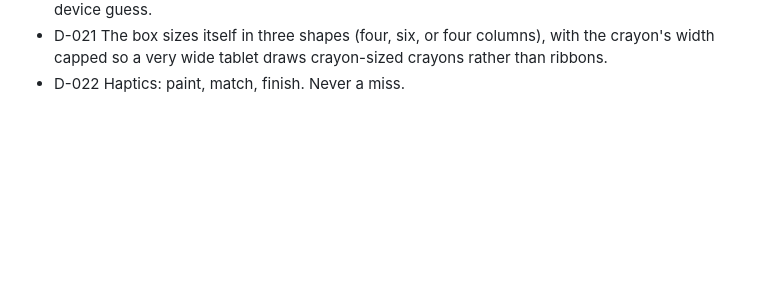
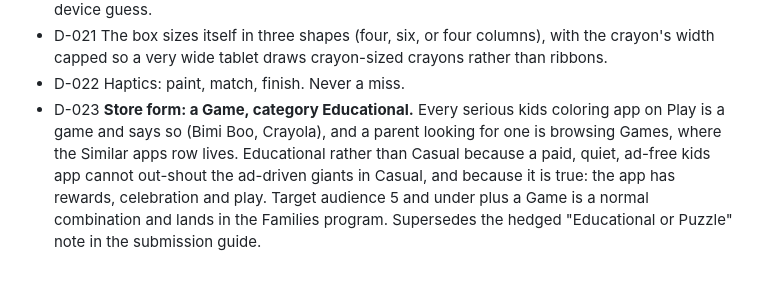
Before and after one commit to muntasimulhaque/crayoner, a Markdown page: AGENTS.md, the part around the change. GitHub-like rendering; blank space fills up the shorter version.

```diff
--- a/AGENTS.md
+++ b/AGENTS.md
@@ -362,3 +362,12 @@ the screenshots, all in the same session.
   with the crayon's width capped so a very wide tablet draws crayon-sized
   crayons rather than ribbons.
 - D-022 Haptics: paint, match, finish. Never a miss.
+- D-023 **Store form: a Game, category Educational.** Every serious kids
+  coloring app on Play is a game and says so (Bimi Boo, Crayola), and a
+  parent looking for one is browsing Games, where the Similar apps row
+  lives. Educational rather than Casual because a paid, quiet, ad-free kids
+  app cannot out-shout the ad-driven giants in Casual, and because it is
+  true: the app has rewards, celebration and play. Target audience 5 and
+  under plus a Game is a normal combination and lands in the Families
+  program. Supersedes the hedged "Educational or Puzzle" note in the
+  submission guide.
```
Also changed, not shown: play-store/play-store-submission-guide.md (+20 -2 lines).
